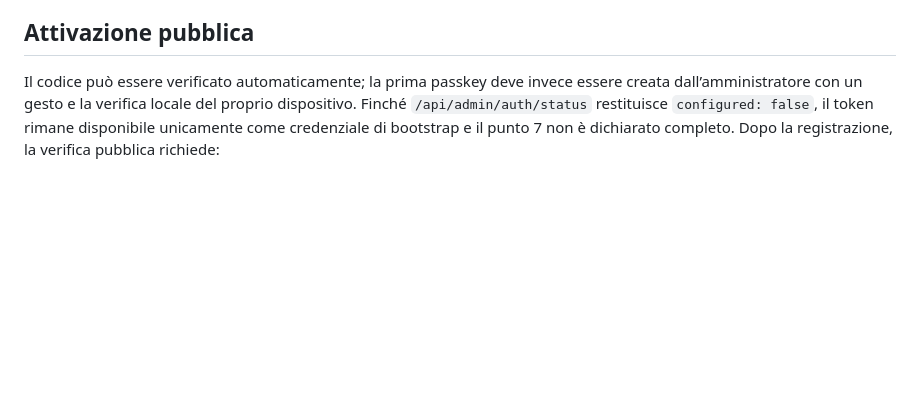
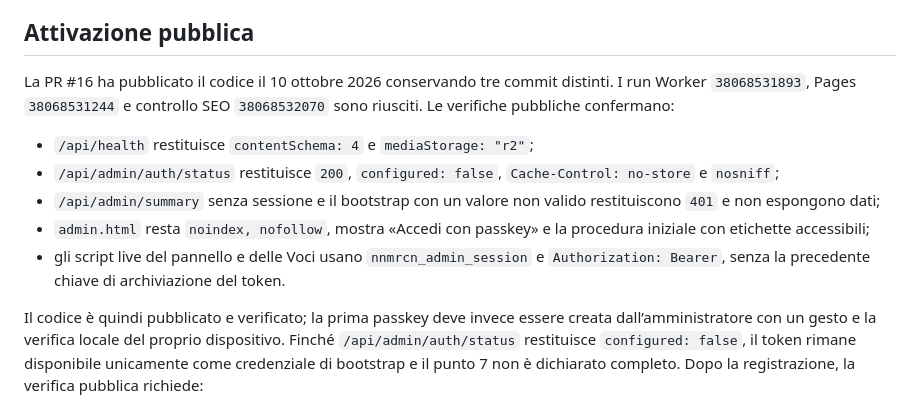
Before and after one commit to anonmrcn-ctrl/anonmrcn-ctrl.github.io, a Markdown page: docs/cms/07-admin-passkeys.md, the part around the change. Drawn GitHub-style; blank space fills up the shorter version.

Commit message:
Registra il deploy delle passkey amministrative

```diff
--- a/docs/cms/07-admin-passkeys.md
+++ b/docs/cms/07-admin-passkeys.md
@@ -80,7 +80,22 @@ pagina rimanga esclusa dall’indicizzazione.
 
 ## Attivazione pubblica
 
-Il codice può essere verificato automaticamente; la prima passkey deve invece
+La PR #16 ha pubblicato il codice il 10 ottobre 2026 conservando tre commit
+distinti. I run Worker `38068531893`, Pages `38068531244` e controllo SEO
+`38068532070` sono riusciti. Le verifiche pubbliche confermano:
+
+- `/api/health` restituisce `contentSchema: 4` e `mediaStorage: "r2"`;
+- `/api/admin/auth/status` restituisce `200`, `configured: false`,
+  `Cache-Control: no-store` e `nosniff`;
+- `/api/admin/summary` senza sessione e il bootstrap con un valore non valido
+  restituiscono `401` e non espongono dati;
+- `admin.html` resta `noindex, nofollow`, mostra «Accedi con passkey» e la
+  procedura iniziale con etichette accessibili;
+- gli script live del pannello e delle Voci usano `nnmrcn_admin_session` e
+  `Authorization: Bearer`, senza la precedente chiave di archiviazione del
+  token.
+
+Il codice è quindi pubblicato e verificato; la prima passkey deve invece
 essere creata dall’amministratore con un gesto e la verifica locale del proprio
 dispositivo. Finché `/api/admin/auth/status` restituisce `configured: false`, il
 token rimane disponibile unicamente come credenziale di bootstrap e il punto 7
```
Also changed, not shown: docs/cms/progress.md (+2 -2 lines).
